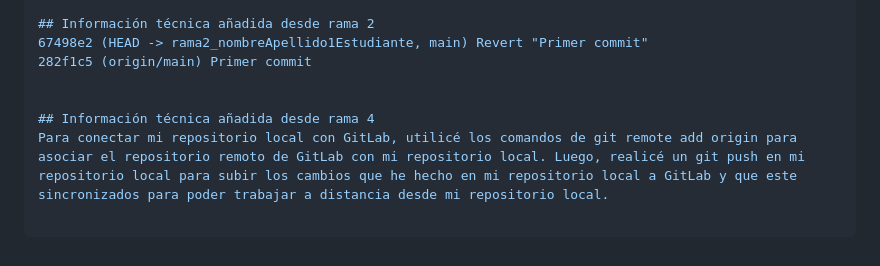
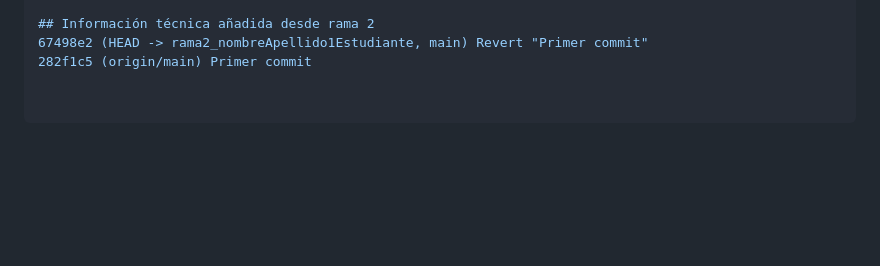
Before and after one commit to Patatuela1/SDAW_1722339, a Markdown page: README.md, the part around the change. Rendered like a GitHub page; blank space fills up the shorter version.

```diff
--- a/README.md
+++ b/README.md
@@ -99,7 +99,3 @@ utilizados durante la práctica:
 ## Información técnica añadida desde rama 2
 67498e2 (HEAD -> rama2_nombreApellido1Estudiante, main) Revert "Primer commit"
 282f1c5 (origin/main) Primer commit
-
-
-## Información técnica añadida desde rama 4
-Para conectar mi repositorio local con GitLab, utilicé los comandos de git remote add origin para asociar el repositorio remoto de GitLab con mi repositorio local. Luego, realicé un git push en mi repositorio local para subir los cambios que he hecho en mi repositorio local a GitLab y que este sincronizados para poder trabajar a distancia desde mi repositorio local.
```
